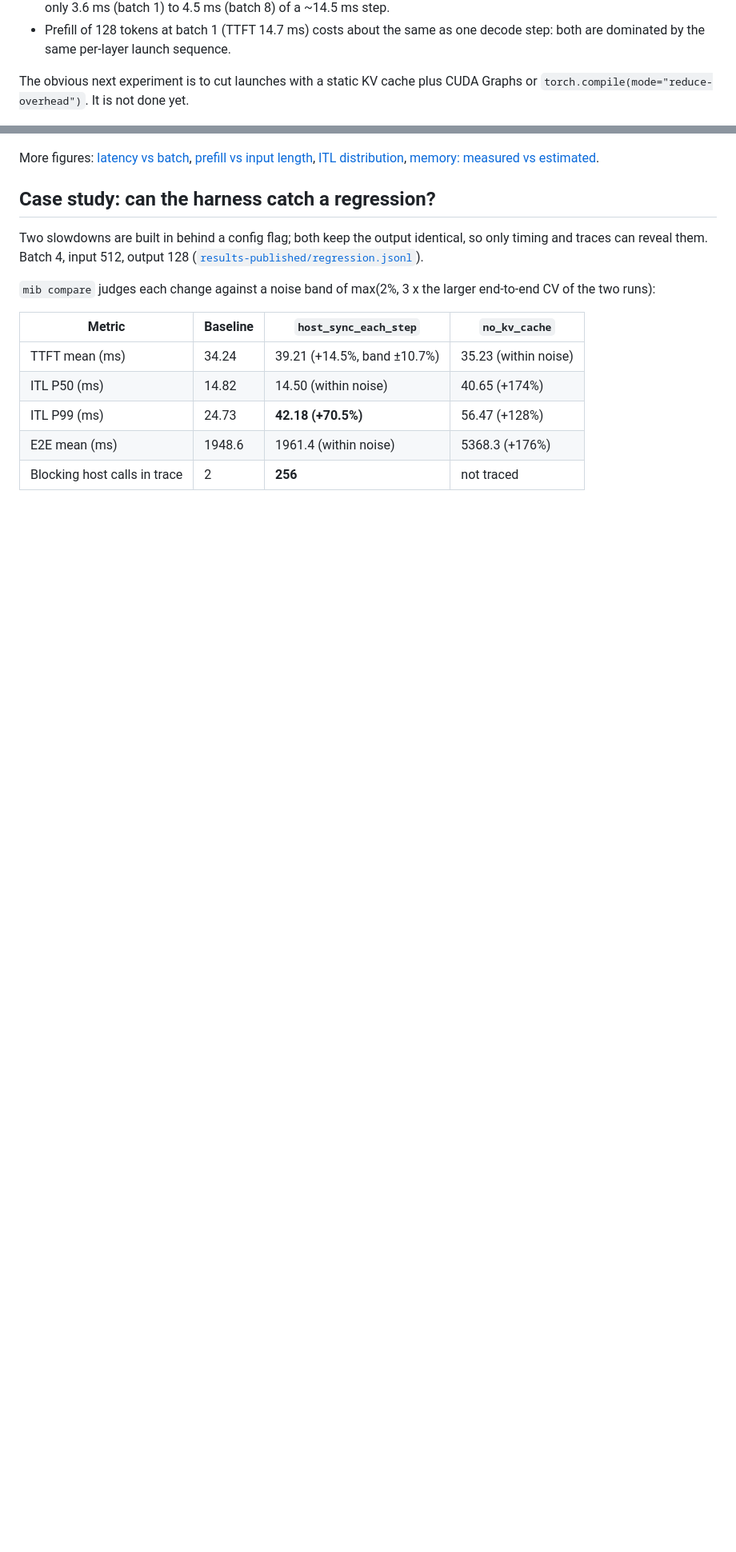
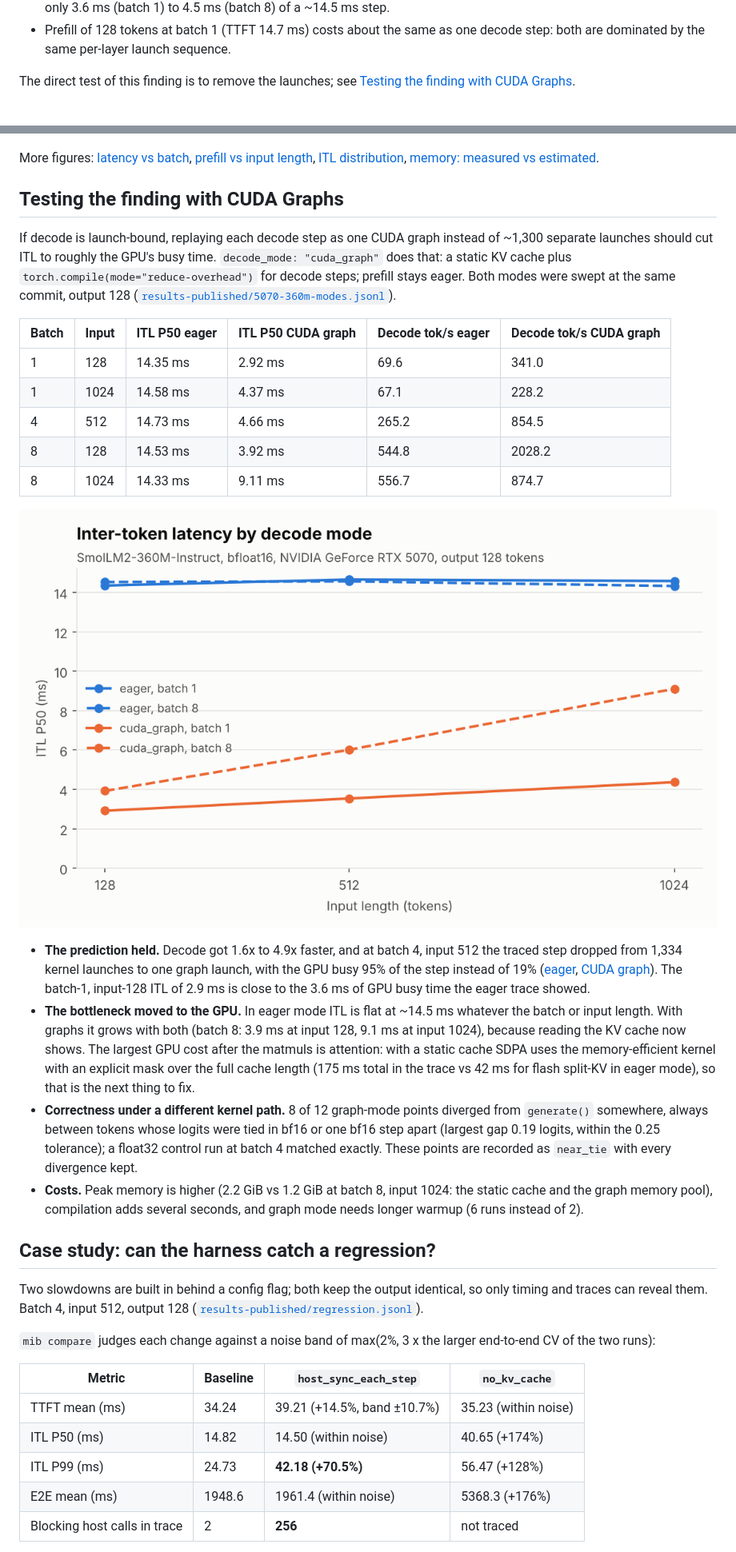
Before and after one commit to Sal1y4/MiniInferBench, a Markdown page: README.md, 2 parts joined by grey strips. Shown at 80% size. Rendered like a GitHub page; pictures changed too: docs/figures/modes_itl_vs_input.png; blank space fills up the shorter version.

Commit message:
README: CUDA graph results; one color per decode mode in mode plots
Co-Authored-By: Claude Opus 5.5 <noreply@anthropic.com>
Claude-Session: https://claude.ai/code/session_01GCgimVQNygShu8MfHsWbpB

```diff
--- a/README.md
+++ b/README.md
@@ -41,8 +41,8 @@ All 36 points match `generate()` exactly; 20 are `ok`, 16 `unstable`
 - Prefill of 128 tokens at batch 1 (TTFT 14.7 ms) costs about the same as one
   decode step: both are dominated by the same per-layer launch sequence.
 
-The obvious next experiment is to cut launches with a static KV cache plus
-CUDA Graphs or `torch.compile(mode="reduce-overhead")`. It is not done yet.
+The direct test of this finding is to remove the launches; see
+[Testing the finding with CUDA Graphs](#testing-the-finding-with-cuda-graphs).
 
 ![Prefill vs one decode step](docs/figures/prefill_vs_decode.png)
 
@@ -50,6 +50,48 @@ More figures: [latency vs batch](docs/figures/latency_vs_batch.png),
 [prefill vs input length](docs/figures/prefill_vs_input.png),
 [ITL distribution](docs/figures/itl_distribution.png),
 [memory: measured vs estimated](docs/figures/memory.png).
+
+## Testing the finding with CUDA Graphs
+
+If decode is launch-bound, replaying each decode step as one CUDA graph
+instead of ~1,300 separate launches should cut ITL to roughly the GPU's busy
+time. `decode_mode: "cuda_graph"` does that: a static KV cache plus
+`torch.compile(mode="reduce-overhead")` for decode steps; prefill stays eager.
+Both modes were swept at the same commit, output 128
+([`results-published/5070-360m-modes.jsonl`](results-published/5070-360m-modes.jsonl)).
+
+| Batch | Input | ITL P50 eager | ITL P50 CUDA graph | Decode tok/s eager | Decode tok/s CUDA graph |
+| --- | --- | --- | --- | --- | --- |
+| 1 | 128 | 14.35 ms | 2.92 ms | 69.6 | 341.0 |
+| 1 | 1024 | 14.58 ms | 4.37 ms | 67.1 | 228.2 |
+| 4 | 512 | 14.73 ms | 4.66 ms | 265.2 | 854.5 |
+| 8 | 128 | 14.53 ms | 3.92 ms | 544.8 | 2028.2 |
+| 8 | 1024 | 14.33 ms | 9.11 ms | 556.7 | 874.7 |
+
+![ITL by decode mode](docs/figures/modes_itl_vs_input.png)
+
+- **The prediction held.** Decode got 1.6x to 4.9x faster, and at batch 4,
+  input 512 the traced step dropped from 1,334 kernel launches to one graph
+  launch, with the GPU busy 95% of the step instead of 19%
+  ([eager](results-published/traces/eager-bs4-in512-out128.analysis.json),
+  [CUDA graph](results-published/traces/cuda_graph-bs4-in512-out128-cuda_graph.analysis.json)).
+  The batch-1, input-128 ITL of 2.9 ms is close to the 3.6 ms of GPU busy time
+  the eager trace showed.
+- **The bottleneck moved to the GPU.** In eager mode ITL is flat at ~14.5 ms
+  whatever the batch or input length. With graphs it grows with both (batch 8:
+  3.9 ms at input 128, 9.1 ms at input 1024), because reading the KV cache now
+  shows. The largest GPU cost after the matmuls is attention: with a static
+  cache SDPA uses the memory-efficient kernel with an explicit mask over the
+  full cache length (175 ms total in the trace vs 42 ms for flash split-KV in
+  eager mode), so that is the next thing to fix.
+- **Correctness under a different kernel path.** 8 of 12 graph-mode points
+  diverged from `generate()` somewhere, always between tokens whose logits
+  were tied in bf16 or one bf16 step apart (largest gap 0.19 logits, within
+  the 0.25 tolerance); a float32 control run at batch 4 matched exactly. These
+  points are recorded as `near_tie` with every divergence kept.
+- **Costs.** Peak memory is higher (2.2 GiB vs 1.2 GiB at batch 8, input 1024:
+  the static cache and the graph memory pool), compilation adds several seconds,
+  and graph mode needs longer warmup (6 runs instead of 2).
 
 ## Case study: can the harness catch a regression?
 
```
Also changed, not shown: other parts of README.md (+4 -0 lines), docs/figures/modes_throughput_vs_batch.png, 1 other file.
